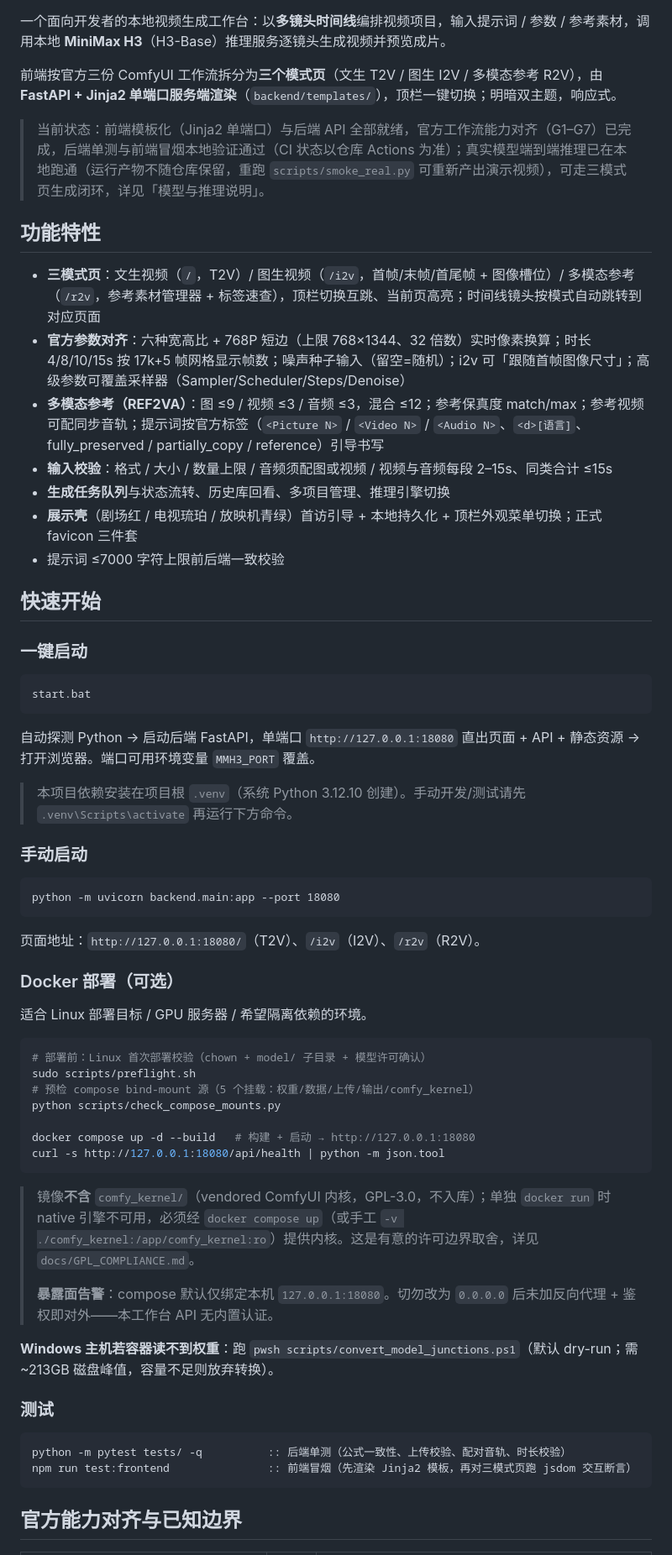
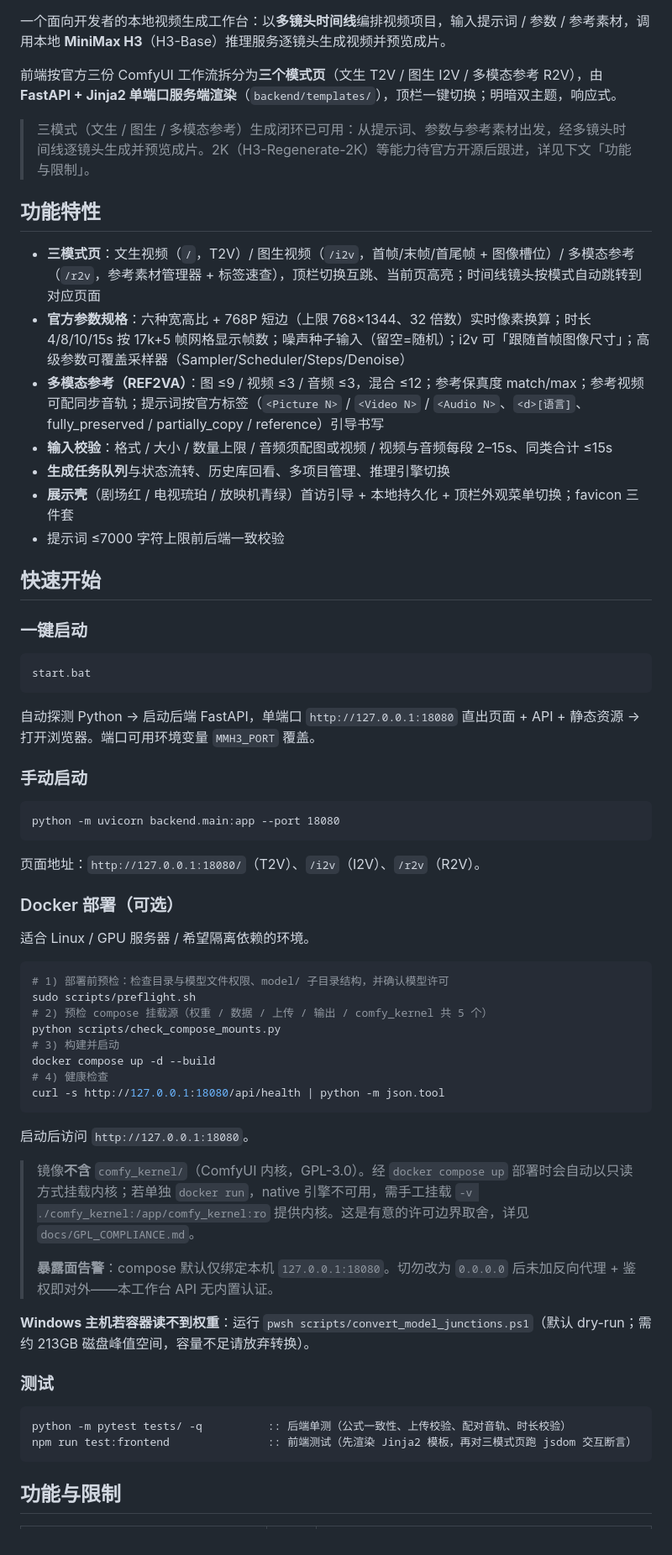
Before and after one commit to ReSerendipity/MiniMax-H3-Lite, a Markdown page: README.md, the part around one of its changes. Shown at 84% size. GitHub-like rendering.

````diff
--- a/README.md
+++ b/README.md
@@ -6,16 +6,16 @@
 
 前端按官方三份 ComfyUI 工作流拆分为**三个模式页**（文生 T2V / 图生 I2V / 多模态参考 R2V），由 **FastAPI + Jinja2 单端口服务端渲染**（`backend/templates/`），顶栏一键切换；明暗双主题，响应式。
 
-> 当前状态：前端模板化（Jinja2 单端口）与后端 API 全部就绪，官方工作流能力对齐（G1–G7）已完成，后端单测与前端冒烟本地验证通过（CI 状态以仓库 Actions 为准）；真实模型端到端推理已在本地跑通（运行产物不随仓库保留，重跑 `scripts/smoke_real.py` 可重新产出演示视频），可走三模式页生成闭环，详见「模型与推理说明」。
+> 三模式（文生 / 图生 / 多模态参考）生成闭环已可用：从提示词、参数与参考素材出发，经多镜头时间线逐镜头生成并预览成片。2K（H3-Regenerate-2K）等能力待官方开源后跟进，详见下文「功能与限制」。
 
 ## 功能特性
 
 - **三模式页**：文生视频（`/`，T2V）/ 图生视频（`/i2v`，首帧/末帧/首尾帧 + 图像槽位）/ 多模态参考（`/r2v`，参考素材管理器 + 标签速查），顶栏切换互跳、当前页高亮；时间线镜头按模式自动跳转到对应页面
-- **官方参数对齐**：六种宽高比 + 768P 短边（上限 768×1344、32 倍数）实时像素换算；时长 4/8/10/15s 按 17k+5 帧网格显示帧数；噪声种子输入（留空=随机）；i2v 可「跟随首帧图像尺寸」；高级参数可覆盖采样器（Sampler/Scheduler/Steps/Denoise）
+- **官方参数规格**：六种宽高比 + 768P 短边（上限 768×1344、32 倍数）实时像素换算；时长 4/8/10/15s 按 17k+5 帧网格显示帧数；噪声种子输入（留空=随机）；i2v 可「跟随首帧图像尺寸」；高级参数可覆盖采样器（Sampler/Scheduler/Steps/Denoise）
 - **多模态参考（REF2VA）**：图 ≤9 / 视频 ≤3 / 音频 ≤3，混合 ≤12；参考保真度 match/max；参考视频可配同步音轨；提示词按官方标签（`<Picture N>` / `<Video N>` / `<Audio N>`、`<d>[语言]`、fully_preserved / partially_copy / reference）引导书写
 - **输入校验**：格式 / 大小 / 数量上限 / 音频须配图或视频 / 视频与音频每段 2–15s、同类合计 ≤15s
 - **生成任务队列**与状态流转、历史库回看、多项目管理、推理引擎切换
-- **展示壳**（剧场红 / 电视琉珀 / 放映机青绿）首访引导 + 本地持久化 + 顶栏外观菜单切换；正式 favicon 三件套
+- **展示壳**（剧场红 / 电视琉珀 / 放映机青绿）首访引导 + 本地持久化 + 顶栏外观菜单切换；favicon 三件套
 - 提示词 ≤7000 字符上限前后端一致校验
 
 ## 快速开始
@@ -28,8 +28,6 @@ start.bat
 
 自动探测 Python → 启动后端 FastAPI，单端口 `http://127.0.0.1:18080` 直出页面 + API + 静态资源 → 打开浏览器。端口可用环境变量 `MMH3_PORT` 覆盖。
 
-> 本项目依赖安装在项目根 `.venv`（系统 Python 3.12.10 创建）。手动开发/测试请先 `.venv\Scripts\activate` 再运行下方命令。
-
 ### 手动启动
 
 ```bat
@@ -40,30 +38,33 @@ python -m uvicorn backend.main:app --port 18080
 
 ### Docker 部署（可选）
 
-适合 Linux 部署目标 / GPU 服务器 / 希望隔离依赖的环境。
+适合 Linux / GPU 服务器 / 希望隔离依赖的环境。
 
 ```bash
-# 部署前：Linux 首次部署校验（chown + model/ 子目录 + 模型许可确认）
+# 1) 部署前预检：检查目录与模型文件权限、model/ 子目录结构，并确认模型许可
 sudo scripts/preflight.sh
-# 预检 compose bind-mount 源（5 个挂载：权重/数据/上传/输出/comfy_kernel）
+# 2) 预检 compose 挂载源（权重 / 数据 / 上传 / 输出 / comfy_kernel 共 5 个）
 python scripts/check_compose_mounts.py
-
-docker compose up -d --build   # 构建 + 启动 → http://127.0.0.1:18080
+# 3) 构建并启动
+docker compose up -d --build
+# 4) 健康检查
 curl -s http://127.0.0.1:18080/api/health | python -m json.tool
 ```
 
-> 镜像**不含** `comfy_kernel/`（vendored ComfyUI 内核，GPL-3.0，不入库）；单独 `docker run` 时 native 引擎不可用，必须经 `docker compose up`（或手工 `-v ./comfy_kernel:/app/comfy_kernel:ro`）提供内核。这是有意的许可边界取舍，详见 `docs/GPL_COMPLIANCE.md`。
+启动后访问 `http://127.0.0.1:18080`。
+
+> 镜像**不含** `comfy_kernel/`（ComfyUI 内核，GPL-3.0）。经 `docker compose up` 部署时会自动以只读方式挂载内核；若单独 `docker run`，native 引擎不可用，需手工挂载 `-v ./comfy_kernel:/app/comfy_kernel:ro` 提供内核。这是有意的许可边界取舍，详见 `docs/GPL_COMPLIANCE.md`。
 >
 > **暴露面告警**：compose 默认仅绑定本机 `127.0.0.1:18080`。切勿改为 `0.0.0.0` 后未加反向代理 + 鉴权即对外——本工作台 API 无内置认证。
 
-**Windows 主机若容器读不到权重**：跑 `pwsh scripts/convert_model_junctions.ps1`（默认 dry-run；需 ~213GB 磁盘峰值，容量不足则放弃转换）。
+**Windows 主机若容器读不到权重**：运行 `pwsh scripts/convert_model_junctions.ps1`（默认 dry-run；需约 213GB 磁盘峰值空间，容量不足请放弃转换）。
 
 ### 测试
 
 ```bat
 python -m pytest tests/ -q          :: 后端单测（公式一致性、上传校验、配对音轨、时长校验）
-npm run test:frontend               :: 前端冒烟（先渲染 Jinja2 模板，再对三模式页跑 jsdom 交互断言）
+npm run test:frontend               :: 前端测试（先渲染 Jinja2 模板，再对三模式页跑 jsdom 交互断言）
 ```
 
-## 官方能力对齐与已知边界
+## 功能与限制
 
````
Also changed, not shown: other parts of README.md (+19 -26 lines).
